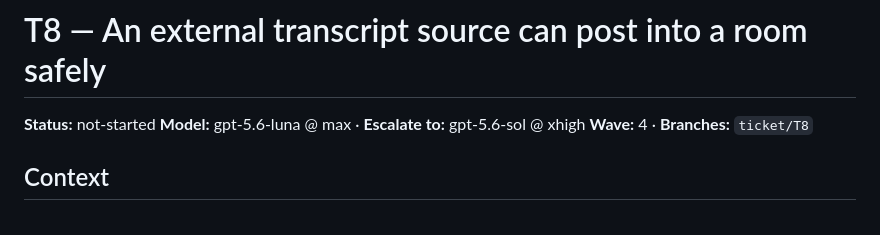
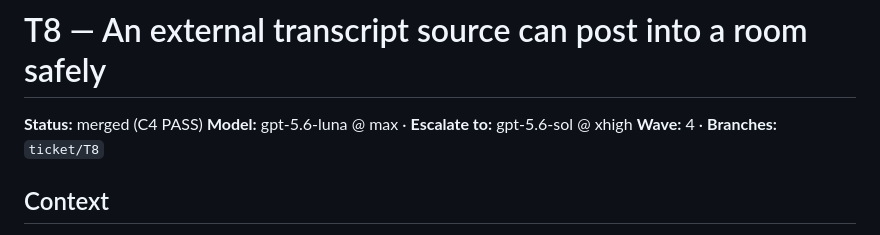
Before and after one commit to mboogerd/roomy, a Markdown page: docs/tickets/T8.md, the part around the change. GitHub-like rendering.

```diff
--- a/docs/tickets/T8.md
+++ b/docs/tickets/T8.md
@@ -1,6 +1,6 @@
 # T8 — An external transcript source can post into a room safely
 
-**Status:** not-started
+**Status:** merged (C4 PASS)
 **Model:** gpt-5.6-luna @ max · **Escalate to:** gpt-5.6-sol @ xhigh
 **Wave:** 4 · **Branches:** `ticket/T8`
 
```
Also changed, not shown: docs/tickets/T7.md (+1 -1 lines).
